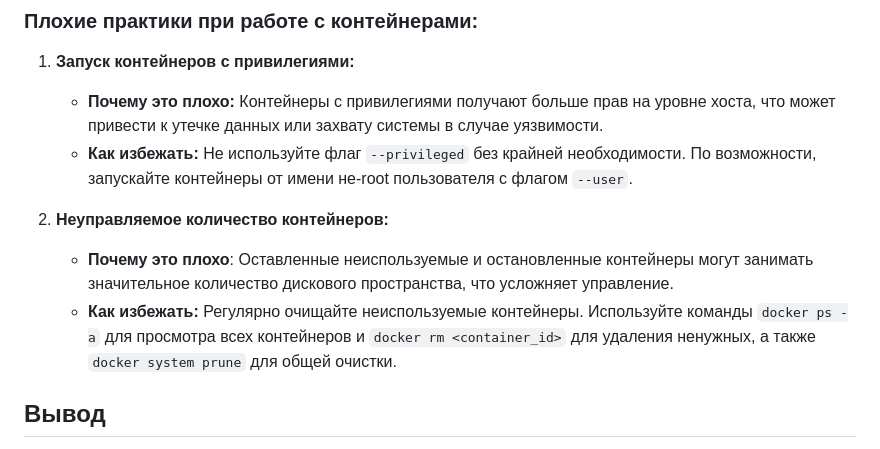
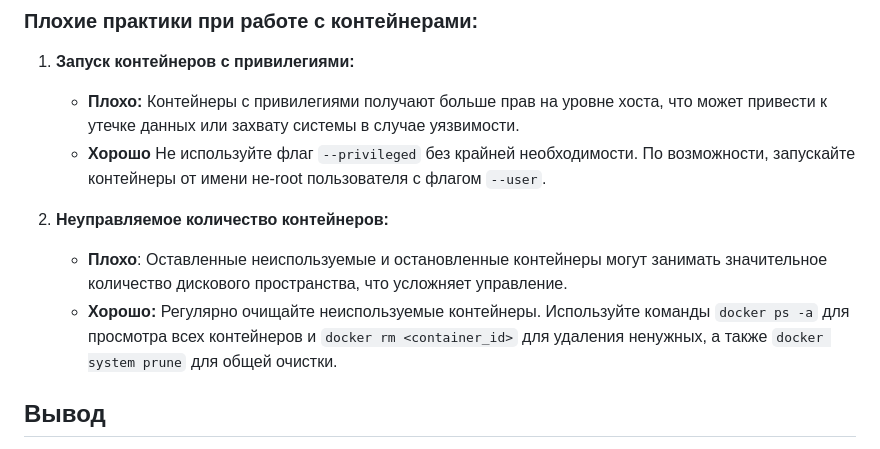
Before and after one commit to qoudo/dev-ops-docs, a Markdown page: docker/lab_2/REPORT.md, the part around the change. GitHub-like rendering.

Commit message:
add docker lab 2

```diff
--- a/docker/lab_2/REPORT.md
+++ b/docker/lab_2/REPORT.md
@@ -76,15 +76,15 @@ CMD ["nginx", "-g", "daemon off;"]
 ### Плохие практики при работе с контейнерами:
 
 1. **Запуск контейнеров с привилегиями:**
-    - **Почему это плохо:** Контейнеры с привилегиями получают больше прав на уровне хоста, что может привести к
+    - **Плохо:** Контейнеры с привилегиями получают больше прав на уровне хоста, что может привести к
 утечке данных или захвату системы в случае уязвимости.
-    - **Как избежать:** Не используйте флаг `--privileged` без крайней необходимости. По возможности, запускайте
+    - **Хорошо** Не используйте флаг `--privileged` без крайней необходимости. По возможности, запускайте
 контейнеры от имени не-root пользователя с флагом `--user`.
 
 2. **Неуправляемое количество контейнеров:**
-    - **Почему это плохо**: Оставленные неиспользуемые и остановленные контейнеры могут занимать значительное
+    - **Плохо**: Оставленные неиспользуемые и остановленные контейнеры могут занимать значительное
 количество дискового пространства, что усложняет управление.
-    - **Как избежать:** Регулярно очищайте неиспользуемые контейнеры. Используйте команды `docker ps -a` для просмотра
+    - **Хорошо:** Регулярно очищайте неиспользуемые контейнеры. Используйте команды `docker ps -a` для просмотра
 всех контейнеров и `docker rm <container_id>` для удаления ненужных, а также `docker system prune` для общей очистки.
 
 ## Вывод
```
